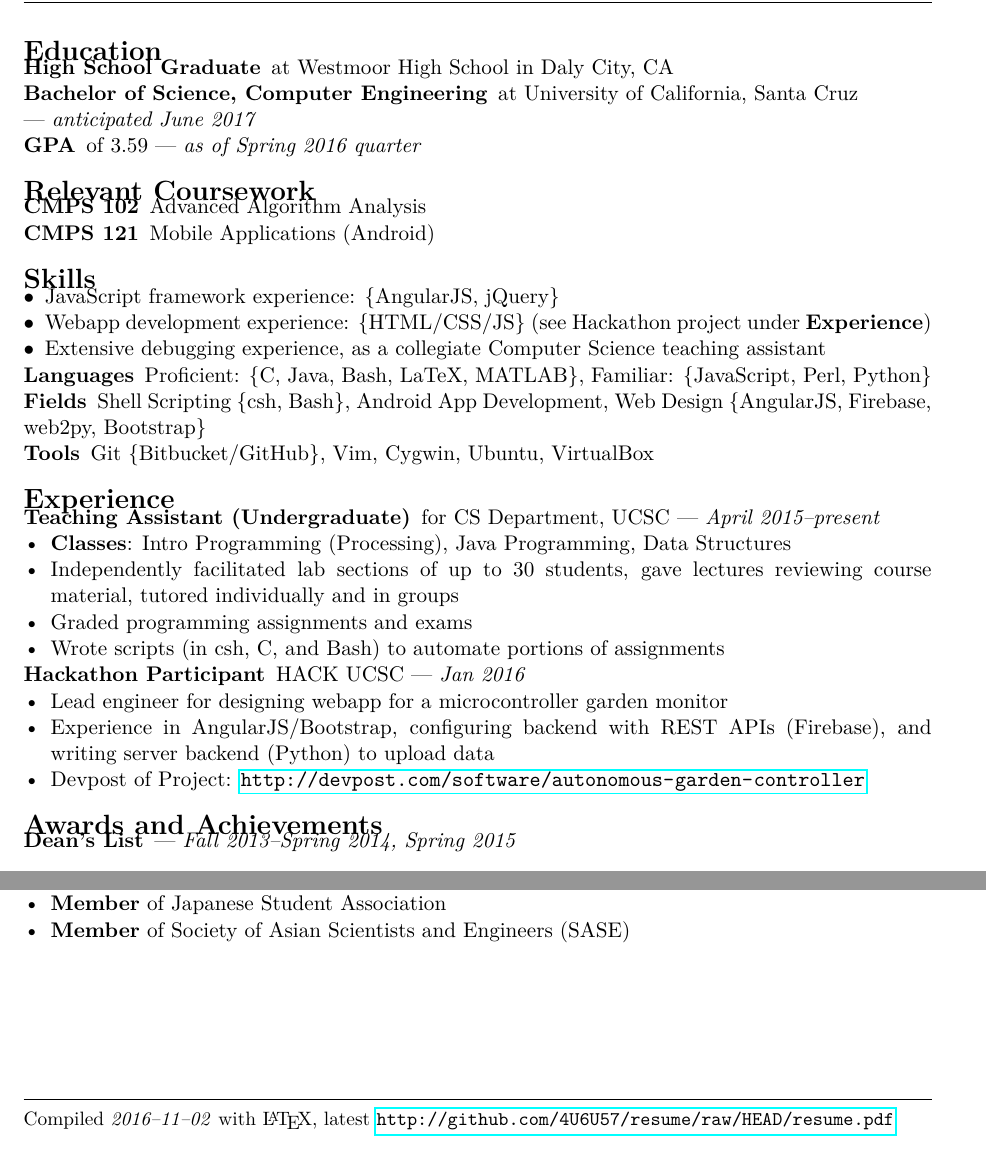
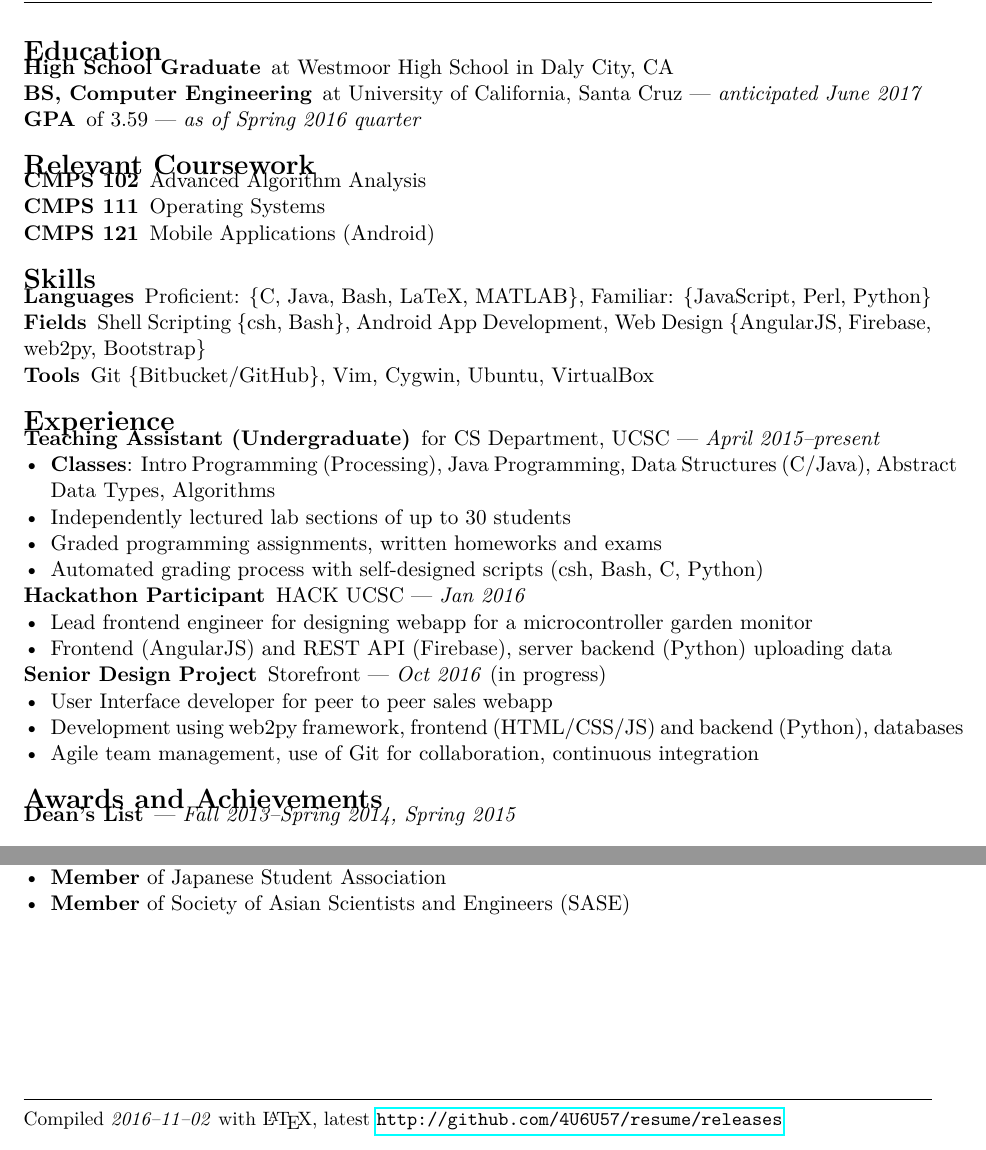
Before and after one commit to 4U6U57/resume, a LaTeX CV (resume.tex): two parts of the page, joined at a grey line, cut so that both start at the same text. Compiled offline with pdfLaTeX.

Commit message:
Modified content, added Storefront, change travis

```diff
--- a/resume.tex
+++ b/resume.tex
@@ -32,7 +32,7 @@
 }
 \fancyfoot[L]{
    \small Compiled \textit{\today} with {\LaTeX}, latest
-  \url{http://github.com/4U6U57/resume/raw/HEAD/resume.pdf}
+   \url{http://github.com/4U6U57/resume/releases}
 }
 \usepackage[yyyymmdd]{datetime} % date for footer in ISO
 \renewcommand{\dateseparator}{--}
@@ -50,8 +50,8 @@
 \begin{description}
    \itemsep0pt \parskip0pt
    \item[High School Graduate] at Westmoor High School in Daly City, CA
-  \item[Bachelor of Science, Computer Engineering] at University of California,
-    Santa Cruz \\ --- \textit{anticipated June 2017}
+   \item[BS, Computer Engineering] at University of California,
+      Santa Cruz --- \textit{anticipated June 2017}
    \item[GPA] of 3.59 --- \textit{as of Spring 2016 quarter}
 \end{description}
 
@@ -62,18 +62,13 @@
       %\item[CMPE 150] Computer Networking
       %\item[CMPS 101] Abstract Data Types
    \item[CMPS 102] Advanced Algorithm Analysis
-  %\item[CMPS 111] Operating Systems
+   \item[CMPS 111] Operating Systems
    \item[CMPS 121] Mobile Applications (Android)
 \end{description}
 
 \section*{Skills}
 \begin{description}
    \itemsep0pt \parskip0pt
-  \item[$\bullet$] JavaScript framework experience: \{AngularJS, jQuery\}
-  \item[$\bullet$] Webapp development experience: \{HTML/CSS/JS\} (see Hackathon
-    project under \textbf{Experience})
-  \item[$\bullet$] Extensive debugging experience, as a collegiate Computer
-    Science teaching assistant
    \item[Languages] Proficient: \{C, Java, Bash, LaTeX, MATLAB\},
       Familiar: \{JavaScript, Perl, Python\}
    \item[Fields] Shell Scripting \{csh, Bash\}, Android App Development, Web
@@ -88,21 +83,28 @@
       \textit{April 2015--present}
       \begin{itemize}
          \itemsep0pt \parskip0pt
-      \item \textbf{Classes}: Intro Programming (Processing), Java Programming, Data Structures
-      \item Independently facilitated lab sections of up to $30$ students, gave
-        lectures reviewing course material, tutored individually and in groups
-      \item Graded programming assignments and exams
-      \item Wrote scripts (in csh, C, and Bash) to automate portions of
-        assignments
+         \item \textbf{Classes}: Intro Programming (Processing), Java
+            Programming, Data Structures (C/Java), Abstract Data Types, Algorithms
+         \item Independently lectured lab sections of up to $30$ students
+         \item Graded programming assignments, written homeworks and exams
+         \item Automated grading process with self-designed scripts (csh, Bash, C, Python)
       \end{itemize}
    \item[Hackathon Participant] HACK UCSC --- \textit{Jan 2016}
       \begin{itemize}
-      \item Lead engineer for designing webapp for a microcontroller garden
-        monitor
-      \item Experience in AngularJS/Bootstrap, configuring backend with REST
-        APIs (Firebase), and writing server backend (Python) to upload data
-      \item Devpost of Project:
-        \url{http://devpost.com/software/autonomous-garden-controller}
+         \item Lead frontend engineer for designing webapp for a microcontroller
+            garden monitor
+         \item Frontend (AngularJS) and REST API (Firebase), server backend
+            (Python) uploading data
+            %\item Devpost of Project:
+            %\url{http://devpost.com/software/autonomous-garden-controller}
+      \end{itemize}
+   \item[Senior Design Project] Storefront --- \textit{Oct 2016} (in progress)
+      \begin{itemize}
+         \item User Interface developer for peer to peer sales webapp
+         \item Development using web2py framework, frontend (HTML/CSS/JS) and
+            backend (Python), databases
+         \item Agile team management, use of Git for collaboration, continuous
+            integration
       \end{itemize}
 \end{description}
 
```
Also changed, not shown: .travis.yml (+1 -0 lines). Lines whose indentation alone changed are shown as unchanged.
